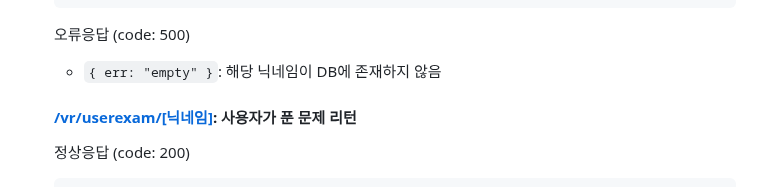
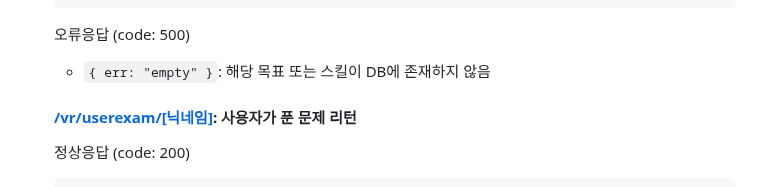
Before and after one commit to MARS-19th/mars_backend_api, a Markdown page: README.md, the part around the change. Rendered like a GitHub page; folded sections open.

Commit message:
vr 오류응답 수정

````diff
--- a/README.md
+++ b/README.md
@@ -595,7 +595,7 @@ VR 문제 부분
     ```
 
     오류응답 (code: 500)
-    - `{ err: "empty" }`: 해당 닉네임이 DB에 존재하지 않음
+    - `{ err: "empty" }`: 해당 목표 또는 스킬이 DB에 존재하지 않음
 
     #### [/vr/userexam/[닉네임]](http://dmumars.kro.kr/api/vr/getallexam/프로그래밍/html): 사용자가 푼 문제 리턴
     정상응답 (code: 200)
````
